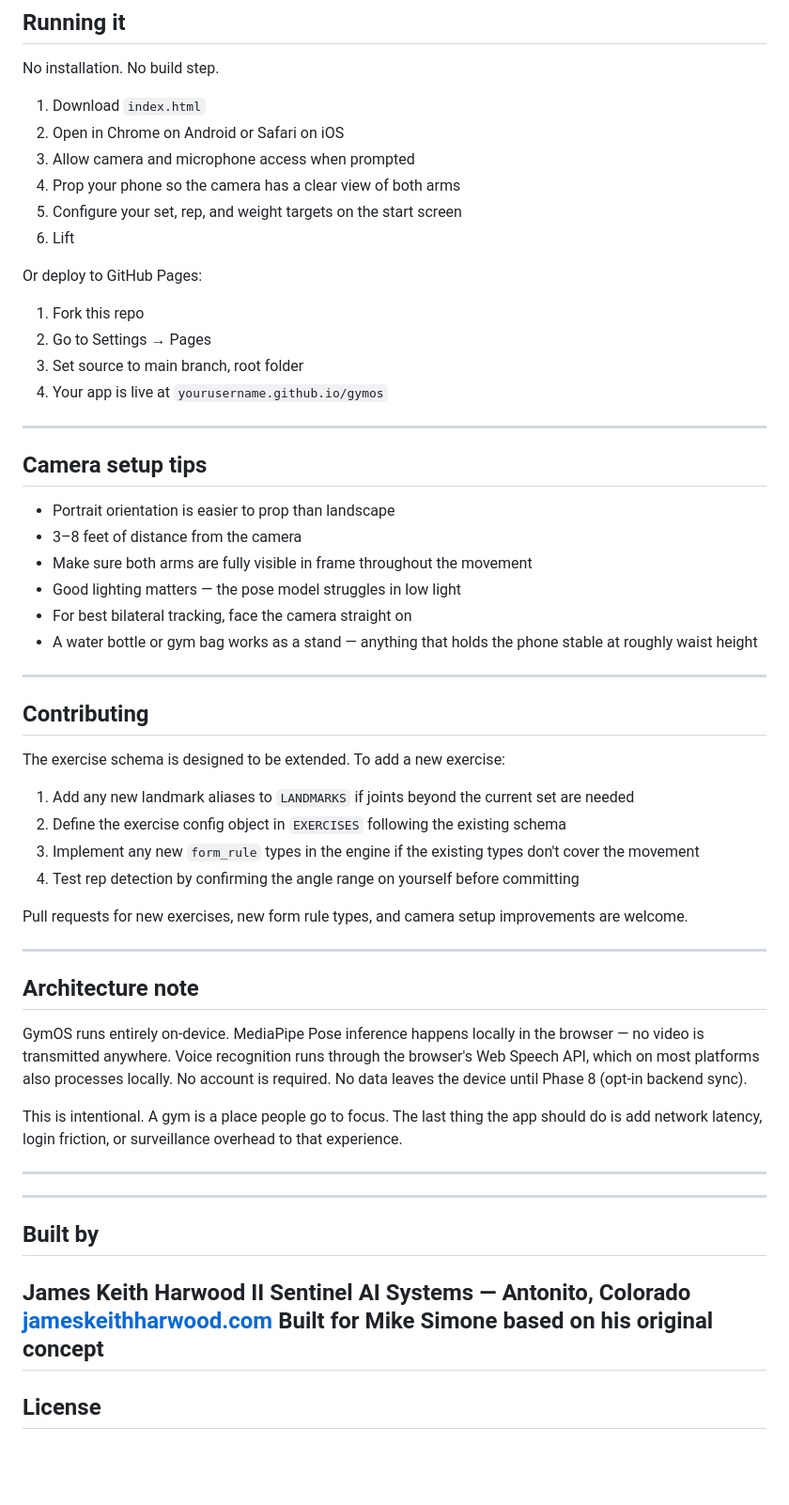
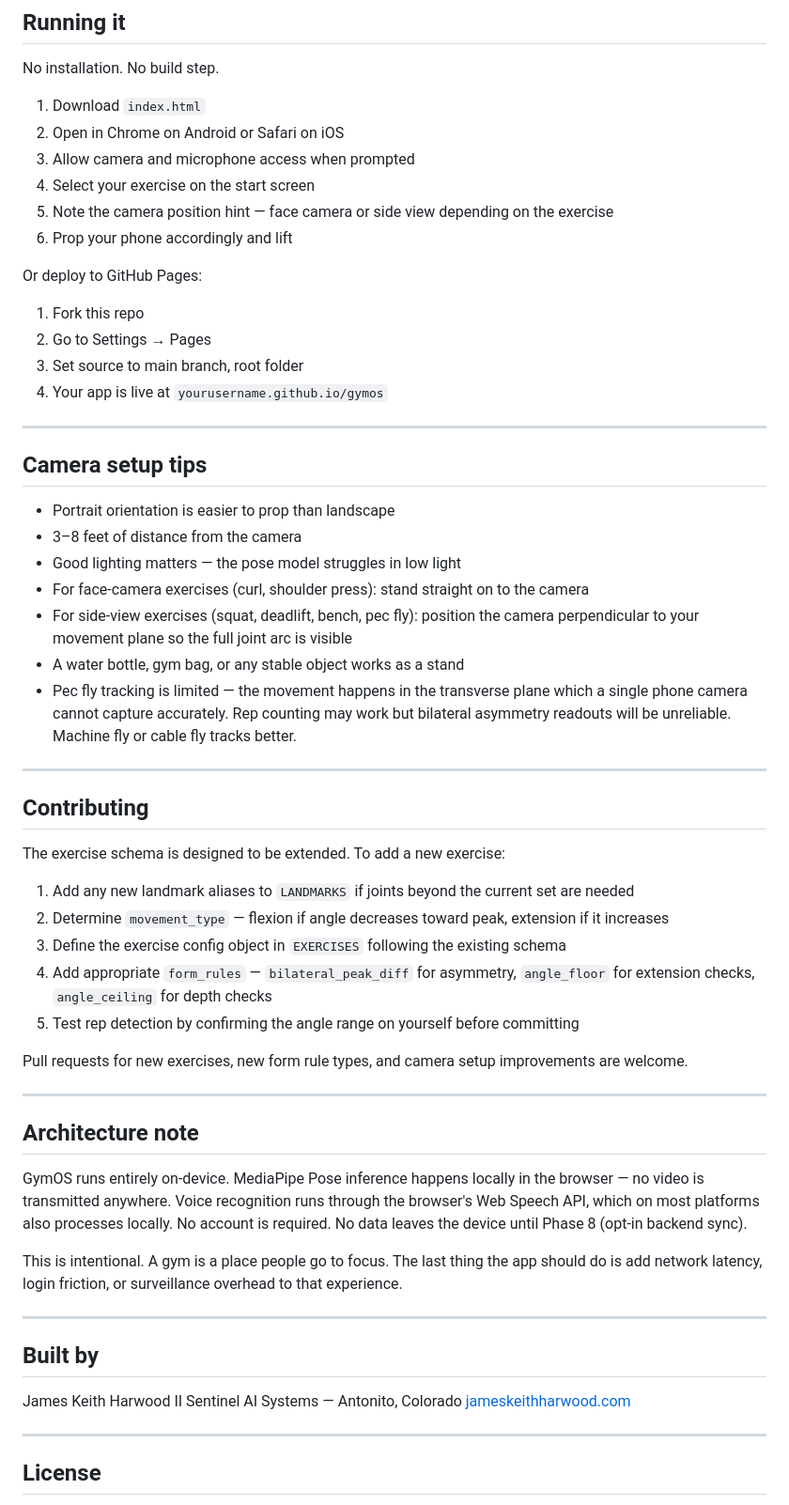
Before and after one commit to jkh2/gymos, a Markdown page: README.md, the part around one of its changes. Shown at 94% size. Rendered like a GitHub page; blank space fills up the shorter version.

```diff
--- a/README.md
+++ b/README.md
@@ -143,9 +154,9 @@ No installation. No build step.
 1. Download `index.html`
 2. Open in Chrome on Android or Safari on iOS
 3. Allow camera and microphone access when prompted
-4. Prop your phone so the camera has a clear view of both arms
-5. Configure your set, rep, and weight targets on the start screen
-6. Lift
+4. Select your exercise on the start screen
+5. Note the camera position hint — face camera or side view depending on the exercise
+6. Prop your phone accordingly and lift
 
 Or deploy to GitHub Pages:
 
@@ -160,11 +171,11 @@ Or deploy to GitHub Pages:
 
 - Portrait orientation is easier to prop than landscape
 - 3–8 feet of distance from the camera
-- Make sure both arms are fully visible in frame throughout the movement
 - Good lighting matters — the pose model struggles in low light
-- For best bilateral tracking, face the camera straight on
-- A water bottle or gym bag works as a stand — anything that holds the phone stable at roughly waist height
-
+- For face-camera exercises (curl, shoulder press): stand straight on to the camera
+- For side-view exercises (squat, deadlift, bench, pec fly): position the camera perpendicular to your movement plane so the full joint arc is visible
+- A water bottle, gym bag, or any stable object works as a stand
+- Pec fly tracking is limited — the movement happens in the transverse plane which a single phone camera cannot capture accurately. Rep counting may work but bilateral asymmetry readouts will be unreliable. Machine fly or cable fly tracks better.
 ---
 
 ## Contributing
@@ -172,9 +183,10 @@ Or deploy to GitHub Pages:
 The exercise schema is designed to be extended. To add a new exercise:
 
 1. Add any new landmark aliases to `LANDMARKS` if joints beyond the current set are needed
-2. Define the exercise config object in `EXERCISES` following the existing schema
-3. Implement any new `form_rule` types in the engine if the existing types don't cover the movement
-4. Test rep detection by confirming the angle range on yourself before committing
+2. Determine `movement_type` — flexion if angle decreases toward peak, extension if it increases
+3. Define the exercise config object in `EXERCISES` following the existing schema
+4. Add appropriate `form_rules` — `bilateral_peak_diff` for asymmetry, `angle_floor` for extension checks, `angle_ceiling` for depth checks
+5. Test rep detection by confirming the angle range on yourself before committing
 
 Pull requests for new exercises, new form rule types, and camera setup improvements are welcome.
 
@@ -188,15 +200,12 @@ This is intentional. A gym is a place people go to focus. The last thing the app
 
 ---
 
-
----
-
 ## Built by
 
 James Keith Harwood II
 Sentinel AI Systems — Antonito, Colorado
 [jameskeithharwood.com](https://www.jameskeithharwood.com)
-Built for Mike Simone based on his original concept
+
 ---
 
 ## License
```
Also changed, not shown: other parts of README.md (+53 -42 lines).
